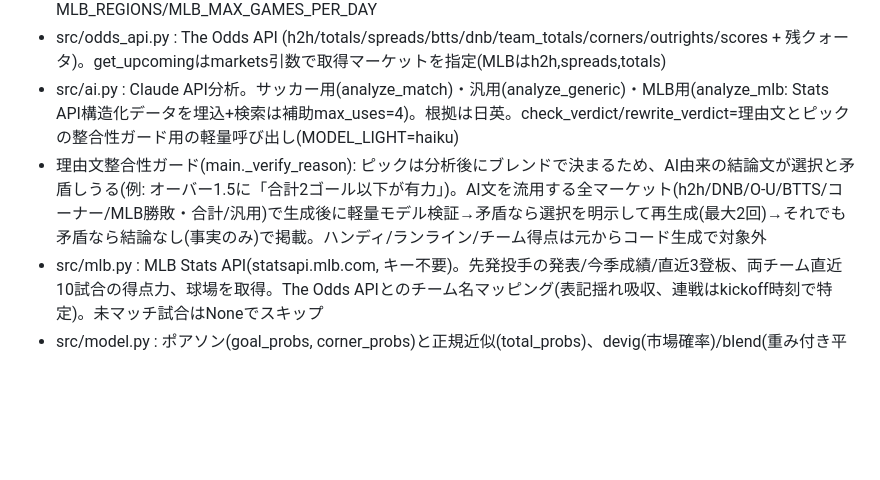
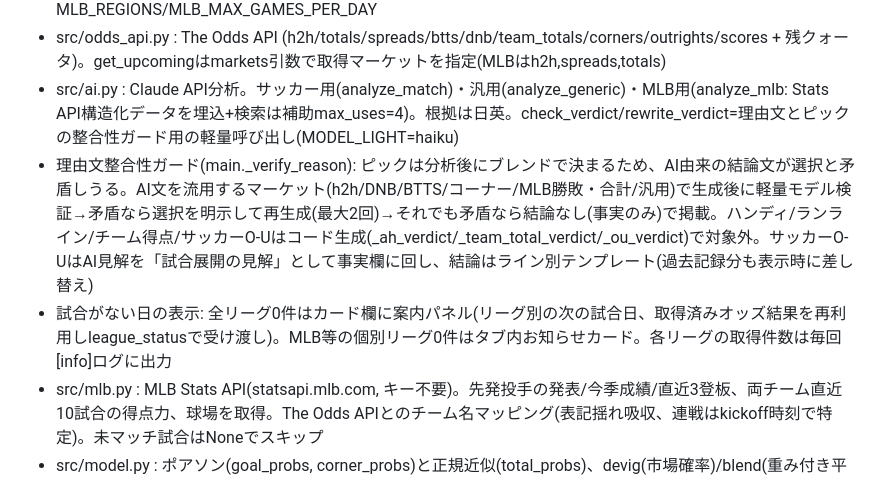
Before and after one commit to initialey/wc-bet-tracker, a Markdown page: CLAUDE.md, the part around the change. Drawn GitHub-style; blank space fills up the shorter version.

Commit message:
docs: CLAUDE.mdをO/Uライン別結論と無試合日表示の実装に合わせて更新
Co-Authored-By: Claude Fable 5 <noreply@anthropic.com>
Claude-Session: https://claude.ai/code/session_01MniBSYZystbdt5R6JGbcYx

```diff
--- a/CLAUDE.md
+++ b/CLAUDE.md
@@ -11,7 +11,8 @@ Claude API(ウェブ検索付き)で各試合を分析、ポアソン/正規モ
 - src/config.py : 対象リーグ(SPORTS: 種別"soccer"/"2way"/"3way"/"mlb")、アウトライト、閾値、MLB_REGIONS/MLB_MAX_GAMES_PER_DAY
 - src/odds_api.py : The Odds API (h2h/totals/spreads/btts/dnb/team_totals/corners/outrights/scores + 残クォータ)。get_upcomingはmarkets引数で取得マーケットを指定(MLBはh2h,spreads,totals)
 - src/ai.py : Claude API分析。サッカー用(analyze_match)・汎用(analyze_generic)・MLB用(analyze_mlb: Stats API構造化データを埋込+検索は補助max_uses=4)。根拠は日英。check_verdict/rewrite_verdict=理由文とピックの整合性ガード用の軽量呼び出し(MODEL_LIGHT=haiku)
-- 理由文整合性ガード(main._verify_reason): ピックは分析後にブレンドで決まるため、AI由来の結論文が選択と矛盾しうる(例: オーバー1.5に「合計2ゴール以下が有力」)。AI文を流用する全マーケット(h2h/DNB/O-U/BTTS/コーナー/MLB勝敗・合計/汎用)で生成後に軽量モデル検証→矛盾なら選択を明示して再生成(最大2回)→それでも矛盾なら結論なし(事実のみ)で掲載。ハンディ/ランライン/チーム得点は元からコード生成で対象外
+- 理由文整合性ガード(main._verify_reason): ピックは分析後にブレンドで決まるため、AI由来の結論文が選択と矛盾しうる。AI文を流用するマーケット(h2h/DNB/BTTS/コーナー/MLB勝敗・合計/汎用)で生成後に軽量モデル検証→矛盾なら選択を明示して再生成(最大2回)→それでも矛盾なら結論なし(事実のみ)で掲載。ハンディ/ランライン/チーム得点/サッカーO-Uはコード生成(_ah_verdict/_team_total_verdict/_ou_verdict)で対象外。サッカーO-UはAI見解を「試合展開の見解」として事実欄に回し、結論はライン別テンプレート(過去記録分も表示時に差し替え)
+- 試合がない日の表示: 全リーグ0件はカード欄に案内パネル(リーグ別の次の試合日、取得済みオッズ結果を再利用しleague_statusで受け渡し)。MLB等の個別リーグ0件はタブ内お知らせカード。各リーグの取得件数は毎回[info]ログに出力
 - src/mlb.py : MLB Stats API(statsapi.mlb.com, キー不要)。先発投手の発表/今季成績/直近3登板、両チーム直近10試合の得点力、球場を取得。The Odds APIとのチーム名マッピング(表記揺れ吸収、連戦はkickoff時刻で特定)。未マッチ試合はNoneでスキップ
 - src/model.py : ポアソン(goal_probs, corner_probs)と正規近似(total_probs)、devig(市場確率)/blend(重み付き平均)
 - src/stats_model.py : football-data.co.ukの過去結果→攻守レーティング(data/ratings.jsonに週1キャッシュ、STATS_REFRESH=1で強制再計算)。市場・AIに次ぐ第3の確率ソース。代表戦(W杯等)やデータ不足チームは自動で市場+AIにフォールバック
```
